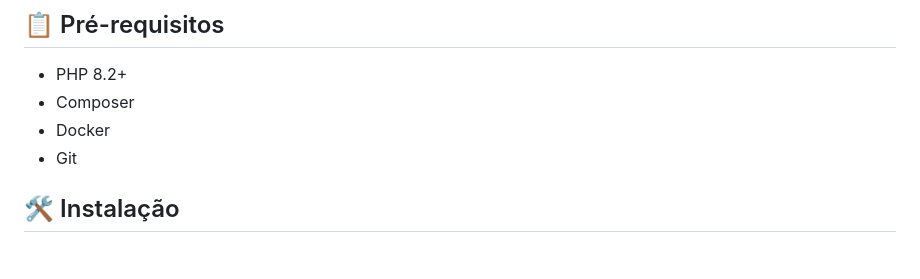
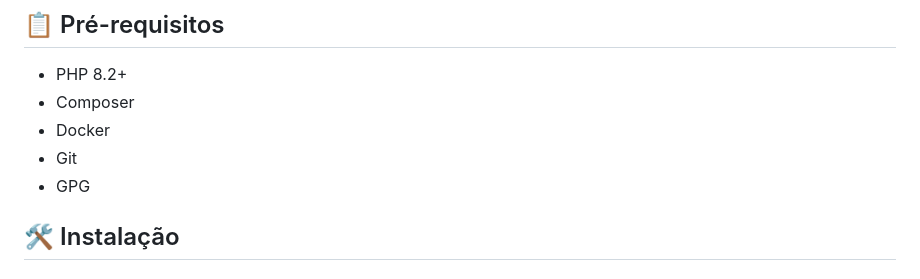
Before and after one commit to rrddevops/prj-dast-scm-sast, a Markdown page: README.md, the part around the change. GitHub-like rendering.

Commit message:
readme.md  ajust

```diff
--- a/README.md
+++ b/README.md
@@ -21,6 +21,7 @@ Aplicação web PHP/Slim com esteira completa de validação de código incluind
 - Composer
 - Docker
 - Git
+- GPG
 
 ## 🛠️ Instalação
 
```
